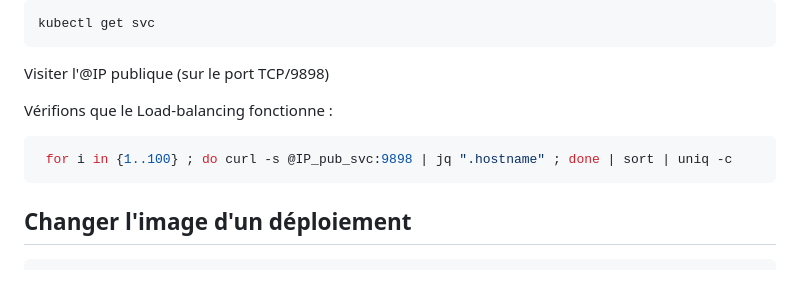
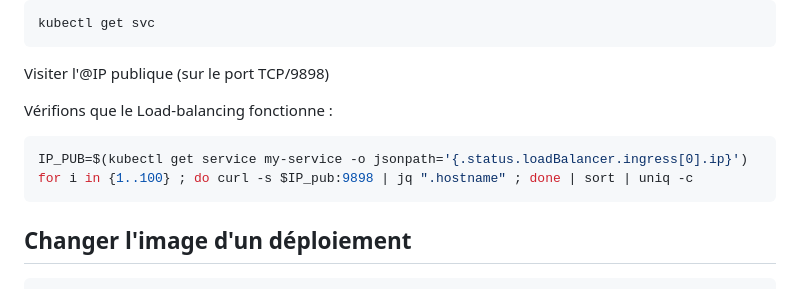
Before and after one commit to pragmatic-fermat/orchestration-et-containers, a Markdown page: Lab_Kubernetes.md, the part around the change. GitHub-like rendering.

Commit message:
Automation de l'IP Pub du LB

````diff
--- a/Lab_Kubernetes.md
+++ b/Lab_Kubernetes.md
@@ -65,7 +65,8 @@ Visiter l'@IP publique (sur le port TCP/9898)
 
 Vérifions que le Load-balancing fonctionne :
 ```bash
- for i in {1..100} ; do curl -s @IP_pub_svc:9898 | jq ".hostname" ; done | sort | uniq -c
+IP_PUB=$(kubectl get service my-service -o jsonpath='{.status.loadBalancer.ingress[0].ip}')
+for i in {1..100} ; do curl -s $IP_pub:9898 | jq ".hostname" ; done | sort | uniq -c
 ```
 ## Changer l'image d'un déploiement
 
````
